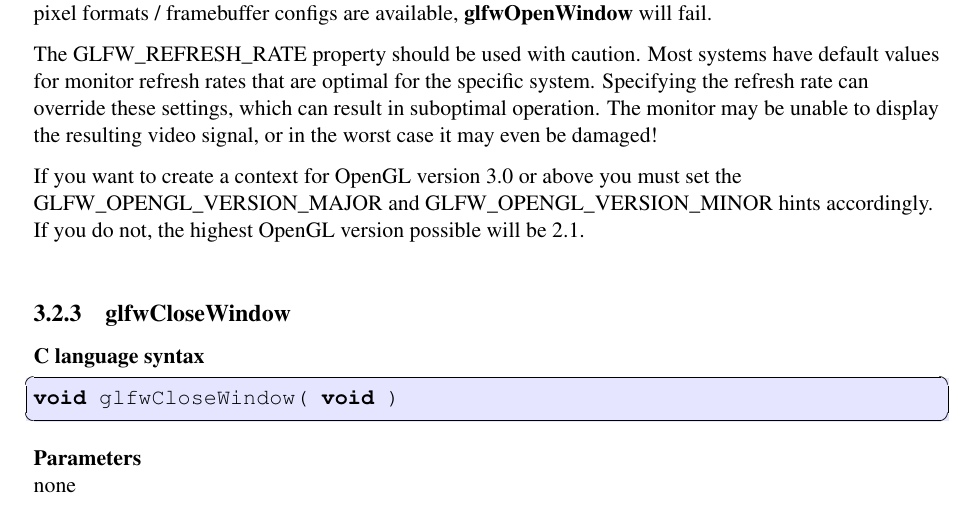
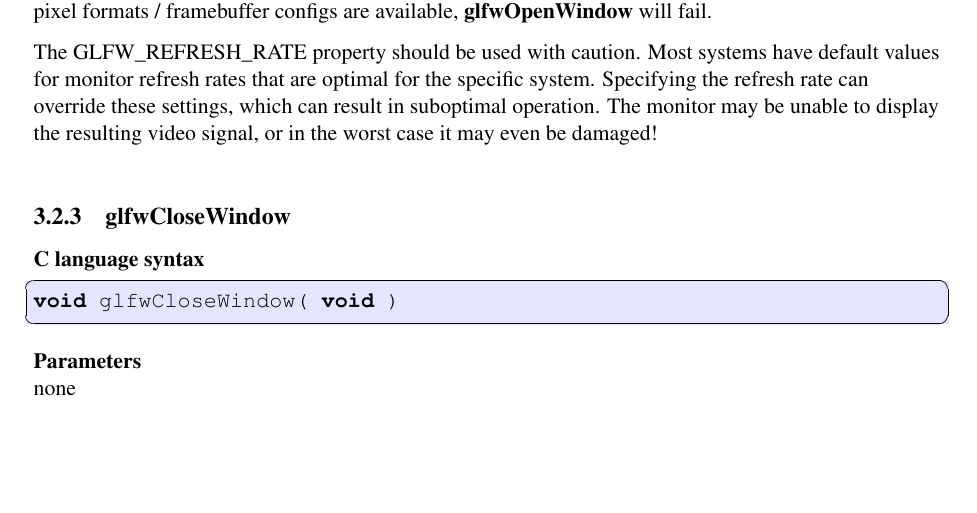
Before and after one commit to glfw/glfw-legacy, a LaTeX document (docs/glfwrm.tex): part of page 17 of 65, cut so that both start at the same text, the shorter picture padded with empty space. Compiled offline with pdfLaTeX; the source files are stored in an older character set and shown here as Unicode.

Commit message:
Removed outdated caveat.

```diff
--- a/docs/glfwrm.tex
+++ b/docs/glfwrm.tex
@@ -491,10 +491,6 @@ for the specific system. Specifying the refresh rate can override these
 settings, which can result in suboptimal operation. The monitor may be
 unable to display the resulting video signal, or in the worst case it may
 even be damaged!
-
-If you want to create a context for OpenGL version 3.0 or above you must
-set the GLFW\_OPENGL\_VERSION\_MAJOR and GLFW\_OPENGL\_VERSION\_MINOR hints
-accordingly. If you do not, the highest OpenGL version possible will be 2.1.
 \end{refnotes}
 
 
```
